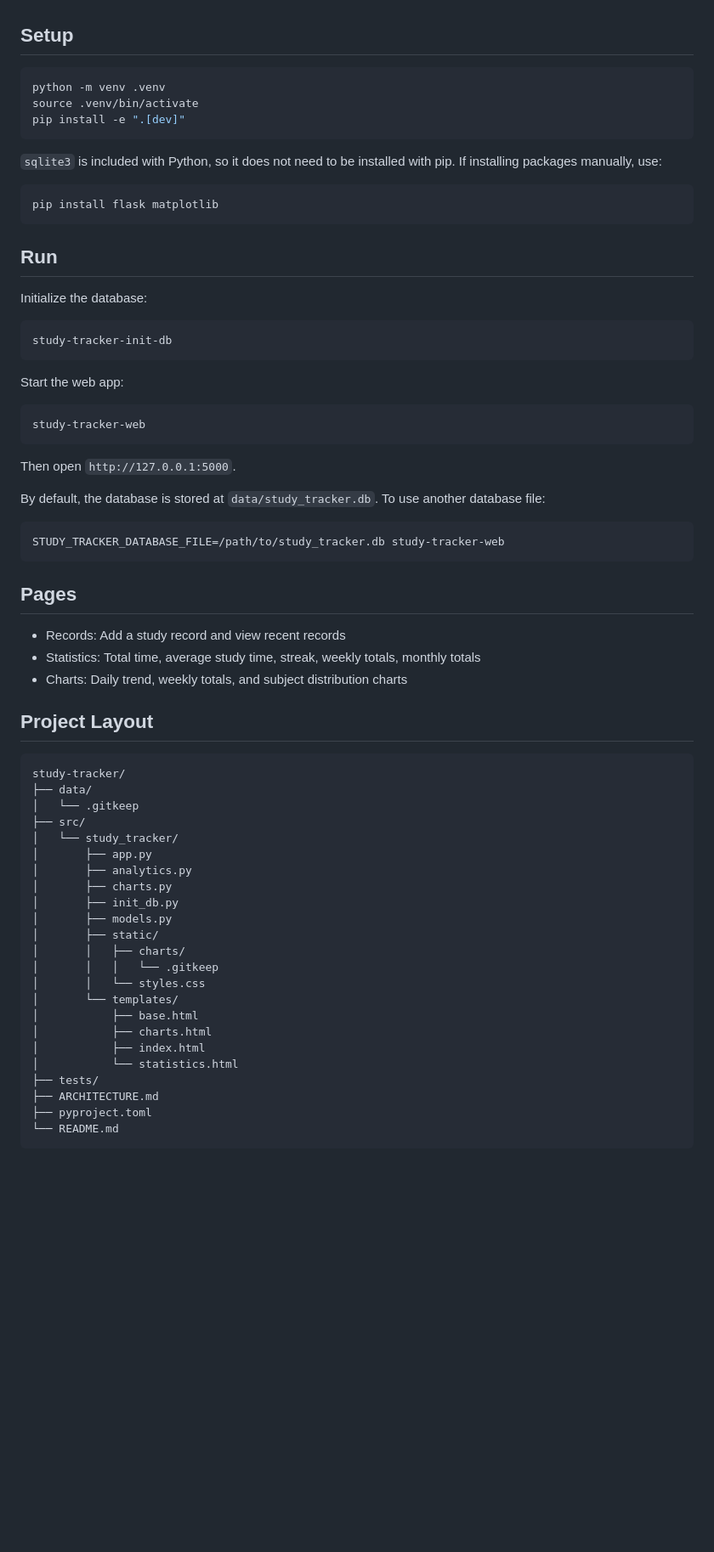
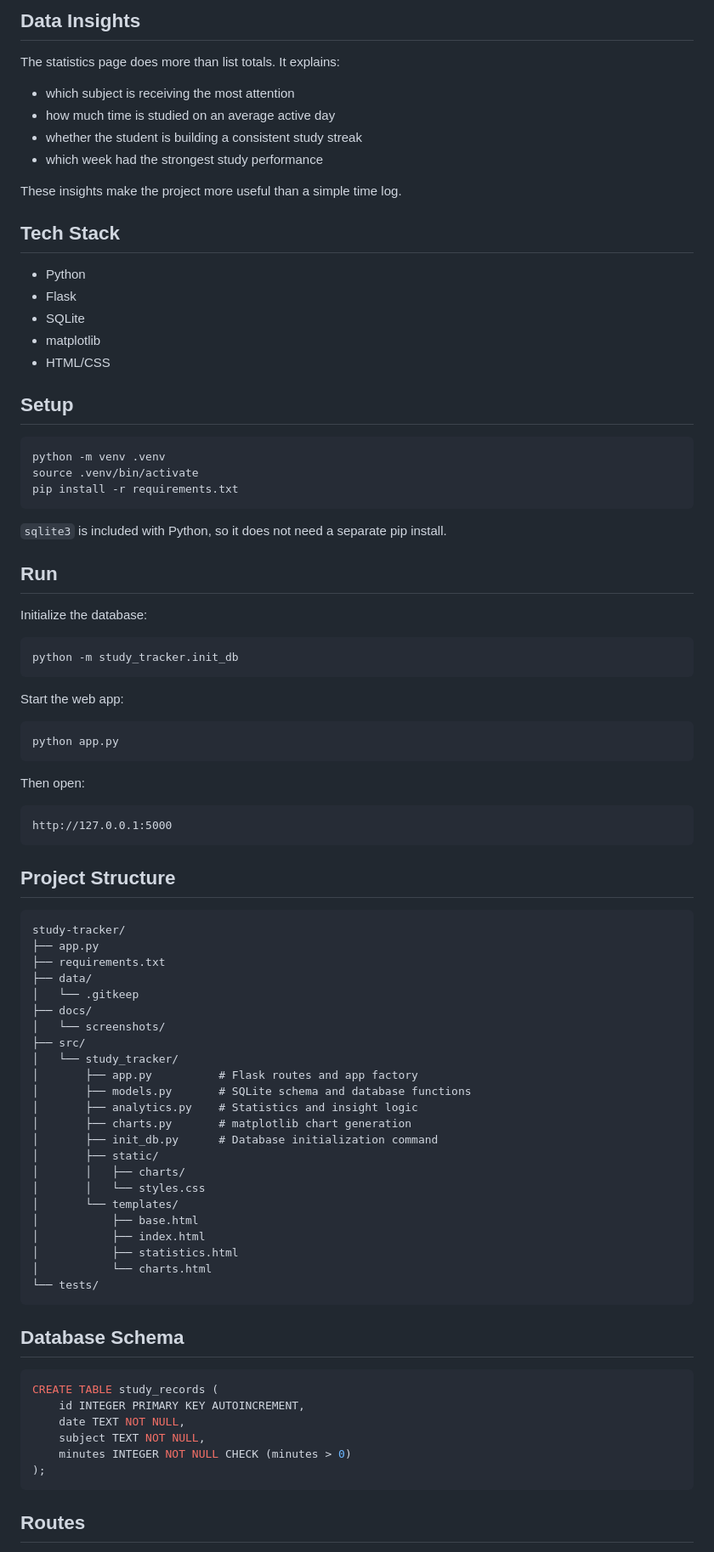
Before and after one commit to CNLoveMiku/study-tracker, a Markdown page: README.md, the part around the change printed below. Shown: that part at 85% size. Rendered like a GitHub page; blank space fills up the shorter version.

````diff
--- a/README.md
+++ b/README.md
@@ -14,72 +47,90 @@ locally in SQLite, calculates useful statistics, and generates matplotlib charts
+## Data Insights
+
+The statistics page does more than list totals. It explains:
+
+- which subject is receiving the most attention
+- how much time is studied on an average active day
+- whether the student is building a consistent study streak
+- which week had the strongest study performance
+
+These insights make the project more useful than a simple time log.
+
+## Tech Stack
+
+- Python
+- Flask
+- SQLite
+- matplotlib
+- HTML/CSS
 
 ## Setup
 
 ```bash
 python -m venv .venv
 source .venv/bin/activate
-pip install -e ".[dev]"
+pip install -r requirements.txt
 ```
 
-`sqlite3` is included with Python, so it does not need to be installed with pip.
-If installing packages manually, use:
-
-```bash
-pip install flask matplotlib
-```
+`sqlite3` is included with Python, so it does not need a separate pip install.
 
 ## Run
 
 Initialize the database:
 
 ```bash
-study-tracker-init-db
+python -m study_tracker.init_db
 ```
 
 Start the web app:
 
 ```bash
-study-tracker-web
+python app.py
 ```
 
-Then open `http://127.0.0.1:5000`.
+Then open:
 
-By default, the database is stored at `data/study_tracker.db`. To use another
-database file:
-
-```bash
-STUDY_TRACKER_DATABASE_FILE=/path/to/study_tracker.db study-tracker-web
+```text
+http://127.0.0.1:5000
 ```
 
-## Pages
-
-- Records: Add a study record and view recent records
-- Statistics: Total time, average study time, streak, weekly totals, monthly totals
-- Charts: Daily trend, weekly totals, and subject distribution charts
-
-## Project Layout
+## Project Structure
 
 ```text
 study-tracker/
+├── app.py
+├── requirements.txt
 ├── data/
 │   └── .gitkeep
+├── docs/
+│   └── screenshots/
 ├── src/
 │   └── study_tracker/
-│       ├── app.py
-│       ├── analytics.py
-│       ├── charts.py
-│       ├── init_db.py
-│       ├── models.py
+│       ├── app.py          # Flask routes and app factory
+│       ├── models.py       # SQLite schema and database functions
+│       ├── analytics.py    # Statistics and insight logic
+│       ├── charts.py       # matplotlib chart generation
+│       ├── init_db.py      # Database initialization command
 │       ├── static/
 │       │   ├── charts/
-│       │   │   └── .gitkeep
 │       │   └── styles.css
 │       └── templates/
 │           ├── base.html
-│           ├── charts.html
 │           ├── index.html
-│           └── statistics.html
-├── tests/
-├── ARCHITECTURE.md
-├── pyproject.toml
-└── README.md
+│           ├── statistics.html
+│           └── charts.html
+└── tests/
 ```
+
+## Database Schema
+
+```sql
+CREATE TABLE study_records (
+    id INTEGER PRIMARY KEY AUTOINCREMENT,
+    date TEXT NOT NULL,
+    subject TEXT NOT NULL,
+    minutes INTEGER NOT NULL CHECK (minutes > 0)
+);
+```
+
+## Routes
+
````
Also changed, not shown: other parts of README.md (+52 -9 lines), docs/screenshots/charts.png (added), docs/screenshots/records.png (added), docs/screenshots/statistics.png (added), 4 other files.
